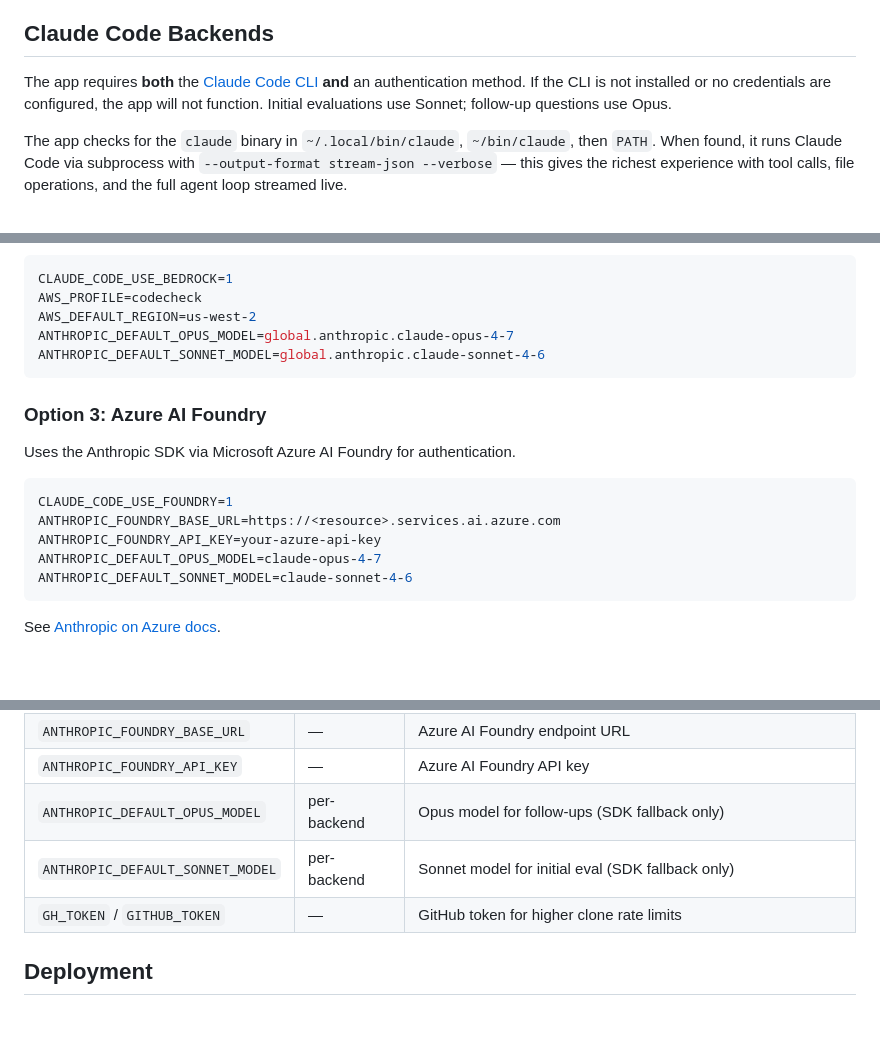
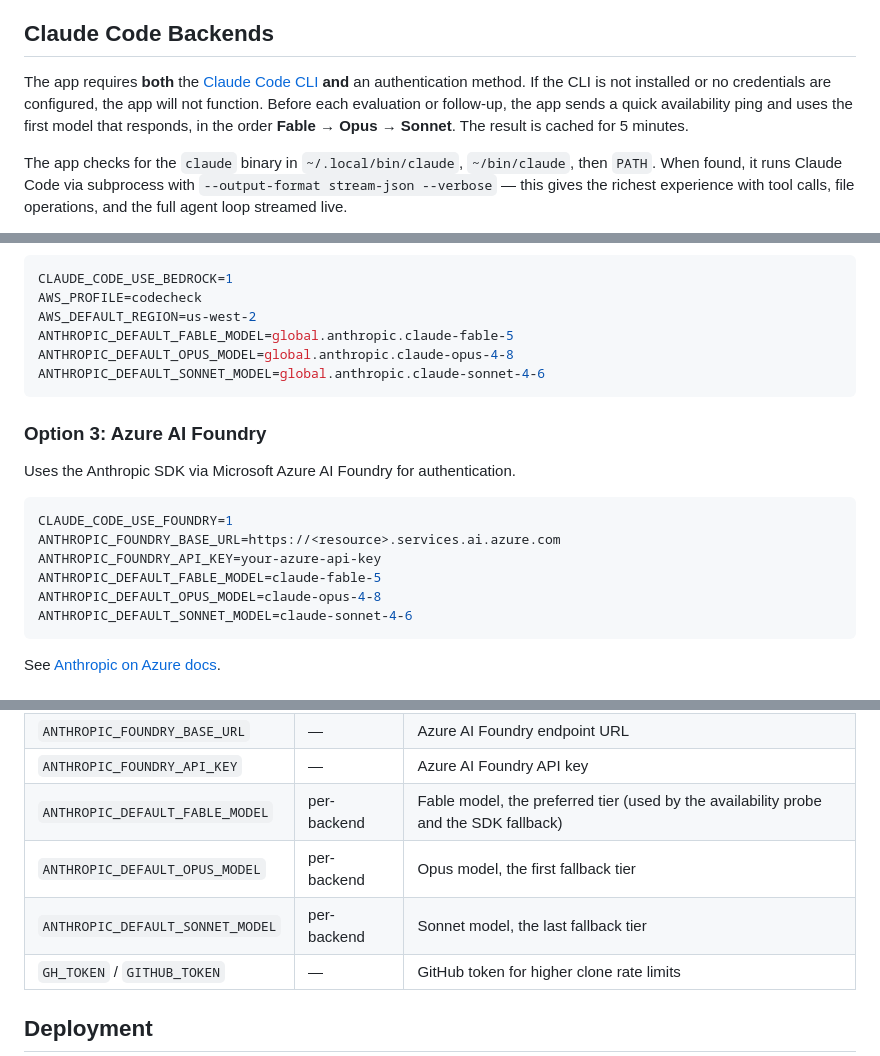
Before and after one commit to dirkpetersen/codecheck, a Markdown page: README.md, 3 parts joined by grey strips. GitHub-like rendering; blank space fills up the shorter version.

````diff
--- a/README.md
+++ b/README.md
@@ -35,7 +35,7 @@ python app.py
 
 ## Claude Code Backends
 
-The app requires **both** the [Claude Code CLI](https://docs.anthropic.com/en/docs/claude-code/getting-started) **and** an authentication method. If the CLI is not installed or no credentials are configured, the app will not function. Initial evaluations use Sonnet; follow-up questions use Opus.
+The app requires **both** the [Claude Code CLI](https://docs.anthropic.com/en/docs/claude-code/getting-started) **and** an authentication method. If the CLI is not installed or no credentials are configured, the app will not function. Before each evaluation or follow-up, the app sends a quick availability ping and uses the first model that responds, in the order **Fable → Opus → Sonnet**. The result is cached for 5 minutes.
 
 The app checks for the `claude` binary in `~/.local/bin/claude`, `~/bin/claude`, then `PATH`. When found, it runs Claude Code via subprocess with `--output-format stream-json --verbose` — this gives the richest experience with tool calls, file operations, and the full agent loop streamed live.
 
@@ -66,7 +66,8 @@ Then set in `.env`:
 CLAUDE_CODE_USE_BEDROCK=1
 AWS_PROFILE=codecheck
 AWS_DEFAULT_REGION=us-west-2
-ANTHROPIC_DEFAULT_OPUS_MODEL=global.anthropic.claude-opus-4-7
+ANTHROPIC_DEFAULT_FABLE_MODEL=global.anthropic.claude-fable-5
+ANTHROPIC_DEFAULT_OPUS_MODEL=global.anthropic.claude-opus-4-8
 ANTHROPIC_DEFAULT_SONNET_MODEL=global.anthropic.claude-sonnet-4-6
 ```
 
@@ -78,7 +79,8 @@ Uses the Anthropic SDK via Microsoft Azure AI Foundry for authentication.
 CLAUDE_CODE_USE_FOUNDRY=1
 ANTHROPIC_FOUNDRY_BASE_URL=https://<resource>.services.ai.azure.com
 ANTHROPIC_FOUNDRY_API_KEY=your-azure-api-key
-ANTHROPIC_DEFAULT_OPUS_MODEL=claude-opus-4-7
+ANTHROPIC_DEFAULT_FABLE_MODEL=claude-fable-5
+ANTHROPIC_DEFAULT_OPUS_MODEL=claude-opus-4-8
 ANTHROPIC_DEFAULT_SONNET_MODEL=claude-sonnet-4-6
 ```
 
@@ -116,8 +118,9 @@ All settings with defaults are documented in `.env.default`. Key variables:
 | `CLAUDE_CODE_USE_FOUNDRY` | — | Set to `1` to use Azure AI Foundry (Option 3) |
 | `ANTHROPIC_FOUNDRY_BASE_URL` | — | Azure AI Foundry endpoint URL |
 | `ANTHROPIC_FOUNDRY_API_KEY` | — | Azure AI Foundry API key |
-| `ANTHROPIC_DEFAULT_OPUS_MODEL` | per-backend | Opus model for follow-ups (SDK fallback only) |
-| `ANTHROPIC_DEFAULT_SONNET_MODEL` | per-backend | Sonnet model for initial eval (SDK fallback only) |
+| `ANTHROPIC_DEFAULT_FABLE_MODEL` | per-backend | Fable model, the preferred tier (used by the availability probe and the SDK fallback) |
+| `ANTHROPIC_DEFAULT_OPUS_MODEL` | per-backend | Opus model, the first fallback tier |
+| `ANTHROPIC_DEFAULT_SONNET_MODEL` | per-backend | Sonnet model, the last fallback tier |
 | `GH_TOKEN` / `GITHUB_TOKEN` | — | GitHub token for higher clone rate limits |
 
 ## Deployment
````
Also changed, not shown: other parts of README.md (+1 -1 lines), CLAUDE.md (+26 -9 lines).
